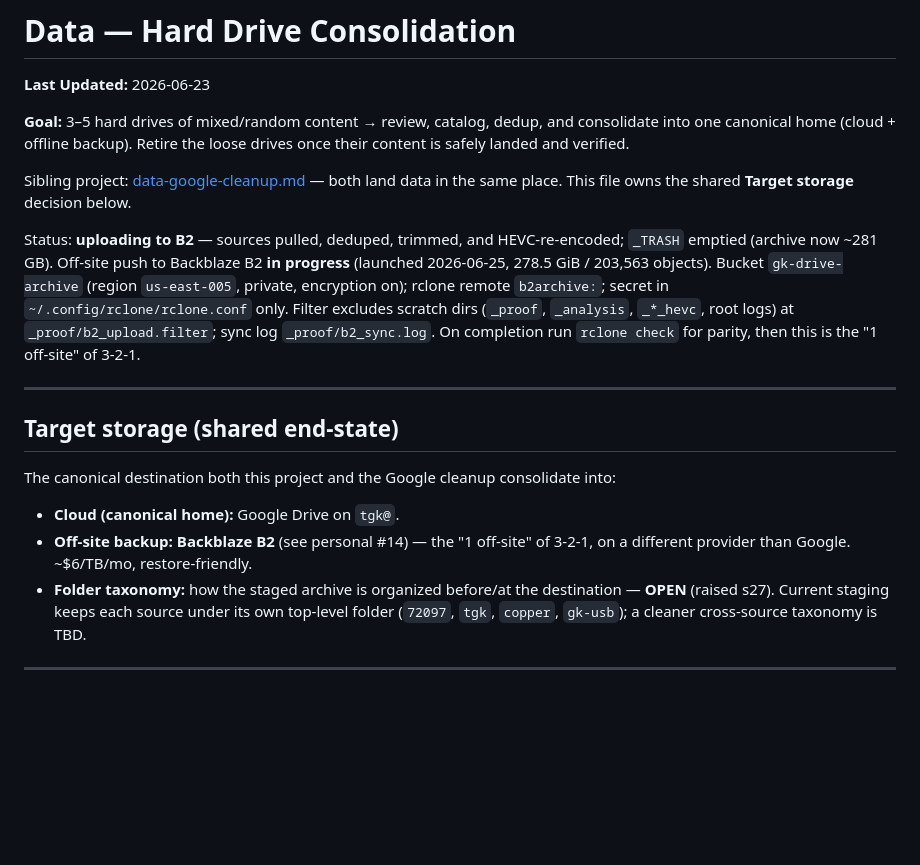
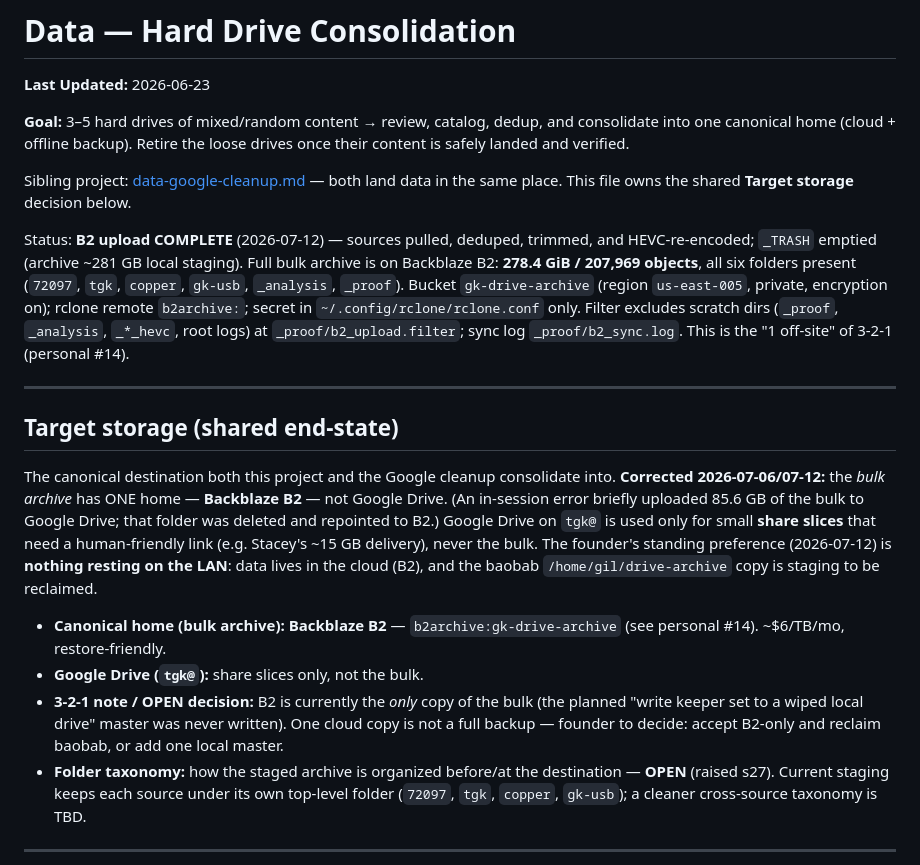
Before and after one commit to gil-buttonsimple/personal, a Markdown page: data-drives-consolidation.md, the part around the change. Rendered like a GitHub page; blank space fills up the shorter version.

```diff
--- a/data-drives-consolidation.md
+++ b/data-drives-consolidation.md
@@ -9,23 +9,33 @@ once their content is safely landed and verified.
 Sibling project: [data-google-cleanup.md](data-google-cleanup.md) — both land data in
 the same place. This file owns the shared **Target storage** decision below.
 
-Status: **uploading to B2** — sources pulled, deduped, trimmed, and HEVC-re-encoded;
-`_TRASH` emptied (archive now ~281 GB). Off-site push to Backblaze B2 **in progress**
-(launched 2026-06-25, 278.5 GiB / 203,563 objects). Bucket `gk-drive-archive`
+Status: **B2 upload COMPLETE** (2026-07-12) — sources pulled, deduped, trimmed, and
+HEVC-re-encoded; `_TRASH` emptied (archive ~281 GB local staging). Full bulk archive is
+on Backblaze B2: **278.4 GiB / 207,969 objects**, all six folders present
+(`72097`, `tgk`, `copper`, `gk-usb`, `_analysis`, `_proof`). Bucket `gk-drive-archive`
 (region `us-east-005`, private, encryption on); rclone remote `b2archive:`; secret in
 `~/.config/rclone/rclone.conf` only. Filter excludes scratch dirs (`_proof`, `_analysis`,
 `_*_hevc`, root logs) at `_proof/b2_upload.filter`; sync log `_proof/b2_sync.log`.
-On completion run `rclone check` for parity, then this is the "1 off-site" of 3-2-1.
+This is the "1 off-site" of 3-2-1 (personal #14).
 
 ---
 
 ## Target storage (shared end-state)
 
-The canonical destination both this project and the Google cleanup consolidate into:
+The canonical destination both this project and the Google cleanup consolidate into.
+**Corrected 2026-07-06/07-12:** the *bulk archive* has ONE home — **Backblaze B2** — not
+Google Drive. (An in-session error briefly uploaded 85.6 GB of the bulk to Google Drive;
+that folder was deleted and repointed to B2.) Google Drive on `tgk@` is used only for small
+**share slices** that need a human-friendly link (e.g. Stacey's ~15 GB delivery), never the
+bulk. The founder's standing preference (2026-07-12) is **nothing resting on the LAN**: data
+lives in the cloud (B2), and the baobab `/home/gil/drive-archive` copy is staging to be reclaimed.
 
-- **Cloud (canonical home):** Google Drive on `tgk@`.
-- **Off-site backup:** **Backblaze B2** (see personal #14) — the "1 off-site" of 3-2-1,
-  on a different provider than Google. ~$6/TB/mo, restore-friendly.
+- **Canonical home (bulk archive):** **Backblaze B2** — `b2archive:gk-drive-archive`
+  (see personal #14). ~$6/TB/mo, restore-friendly.
+- **Google Drive (`tgk@`):** share slices only, not the bulk.
+- **3-2-1 note / OPEN decision:** B2 is currently the *only* copy of the bulk (the planned
+  "write keeper set to a wiped local drive" master was never written). One cloud copy is not
+  a full backup — founder to decide: accept B2-only and reclaim baobab, or add one local master.
 - **Folder taxonomy:** how the staged archive is organized before/at the destination —
   **OPEN** (raised s27). Current staging keeps each source under its own top-level
   folder (`72097`, `tgk`, `copper`, `gk-usb`); a cleaner cross-source taxonomy is TBD.
```
Also changed, not shown: data-google-cleanup.md (+21 -12 lines).
